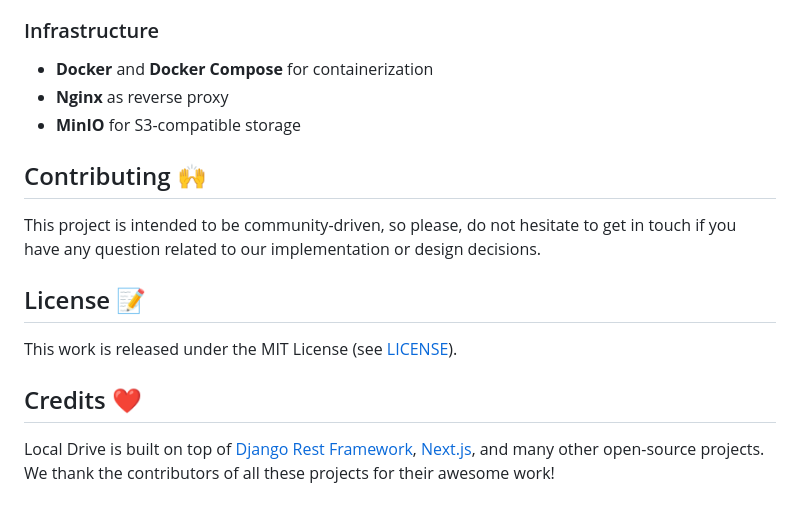
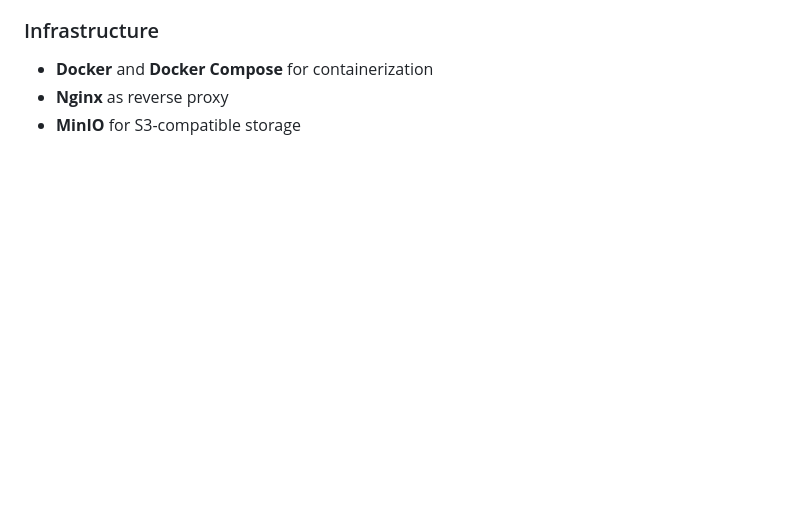
Before and after one commit to Madan94/cloud-based-drive, a Markdown page: README.md, the part around one of its changes. Rendered like a GitHub page; blank space fills up the shorter version.

Commit message:
Update README.md to streamline content
Removed sections on contributing, license, and credits from README.

```diff
--- a/README.md
+++ b/README.md
@@ -127,15 +124,3 @@ You can then login with sub `admin@example.com` and password `admin`.
 - **Docker** and **Docker Compose** for containerization
 - **Nginx** as reverse proxy
 - **MinIO** for S3-compatible storage
-
-## Contributing 🙌
-
-This project is intended to be community-driven, so please, do not hesitate to get in touch if you have any question related to our implementation or design decisions.
-
-## License 📝
-
-This work is released under the MIT License (see [LICENSE](./LICENSE)).
-
-## Credits ❤️
-
-Local Drive is built on top of [Django Rest Framework](https://www.django-rest-framework.org/), [Next.js](https://nextjs.org/), and many other open-source projects. We thank the contributors of all these projects for their awesome work!
```
Also changed, not shown: other parts of README.md (+0 -3 lines).
